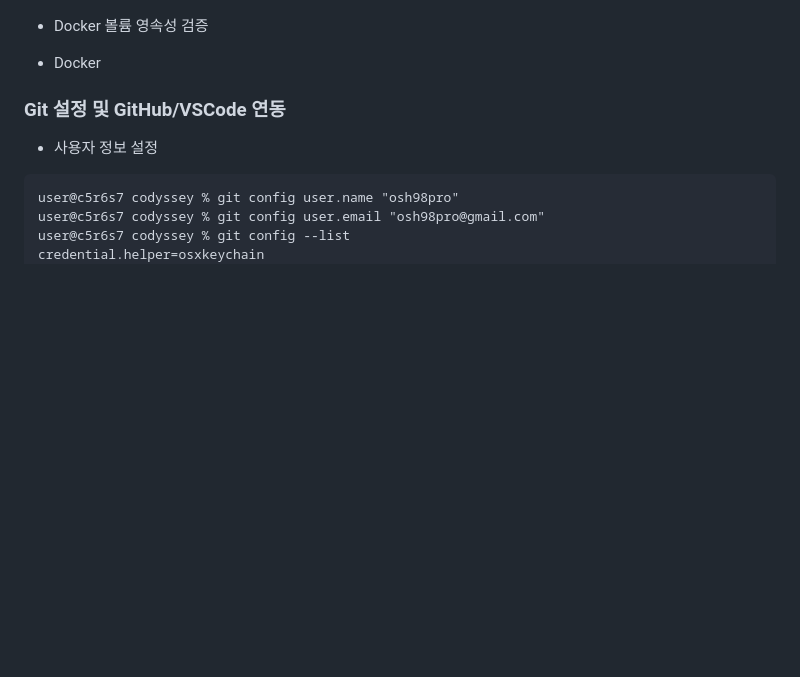
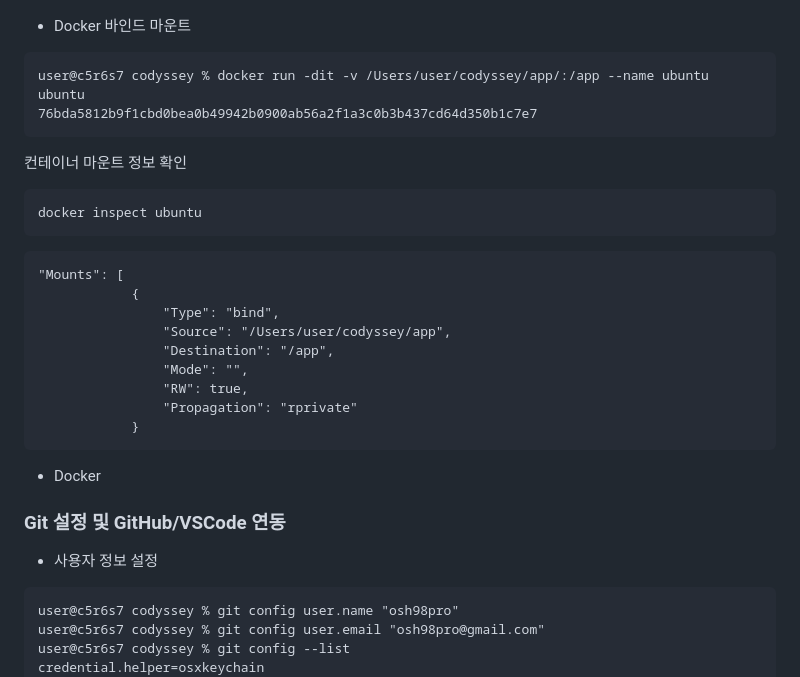
Before and after one commit to osh98pro/codyssey, a Markdown page: README.md, the part around one of its changes. Drawn GitHub-style; blank space fills up the shorter version.

Commit message:
README.md add Docker volum part

````diff
--- a/README.md
+++ b/README.md
@@ -309,7 +310,26 @@ user@c5r2s4 codyssey % curl localhost:8080
 - 결과이미지
 ![screenshot](./screenshot.png)
 
-- Docker 볼륨 영속성 검증
+- Docker 바인드 마운트
+```
+user@c5r6s7 codyssey % docker run -dit -v /Users/user/codyssey/app/:/app --name ubuntu ubuntu
+76bda5812b9f1cbd0bea0b49942b0900ab56a2f1a3c0b3b437cd64d350b1c7e7
+```
+컨테이너 마운트 정보 확인
+```
+docker inspect ubuntu
+```
+```
+"Mounts": [
+            {
+                "Type": "bind",
+                "Source": "/Users/user/codyssey/app",
+                "Destination": "/app",
+                "Mode": "",
+                "RW": true,
+                "Propagation": "rprivate"
+            }
+```
 - Docker
 
 ### Git 설정 및 GitHub/VSCode 연동
````
Also changed, not shown: other parts of README.md (+4 -3 lines).
